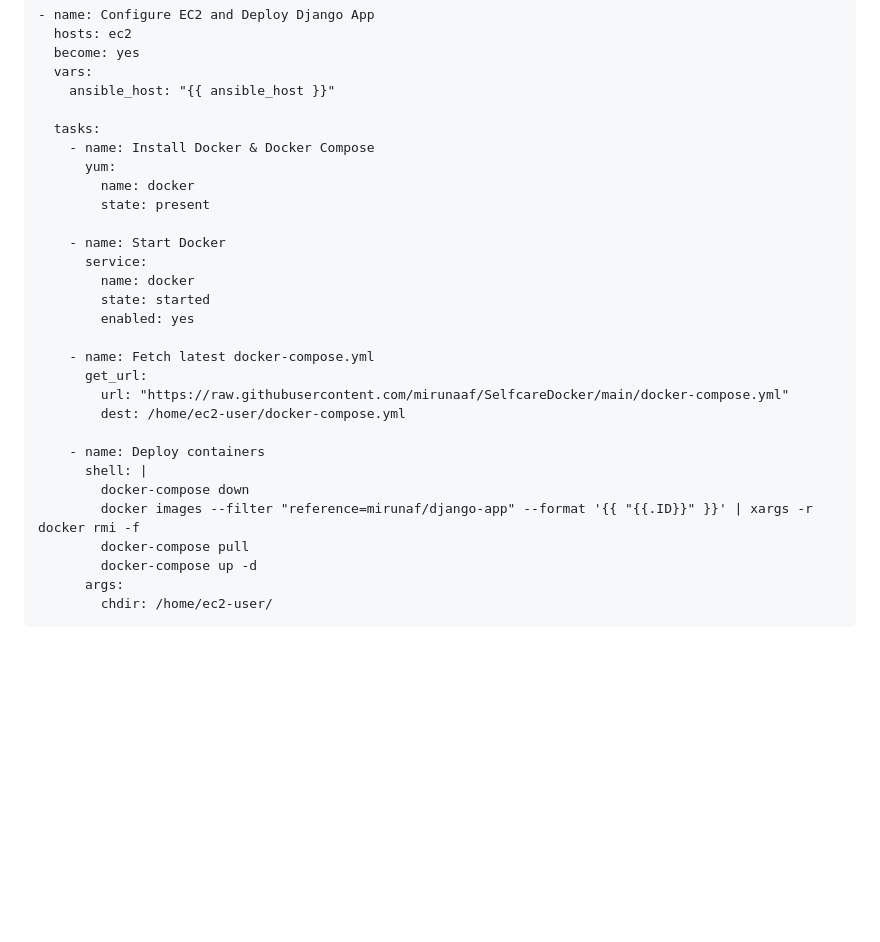
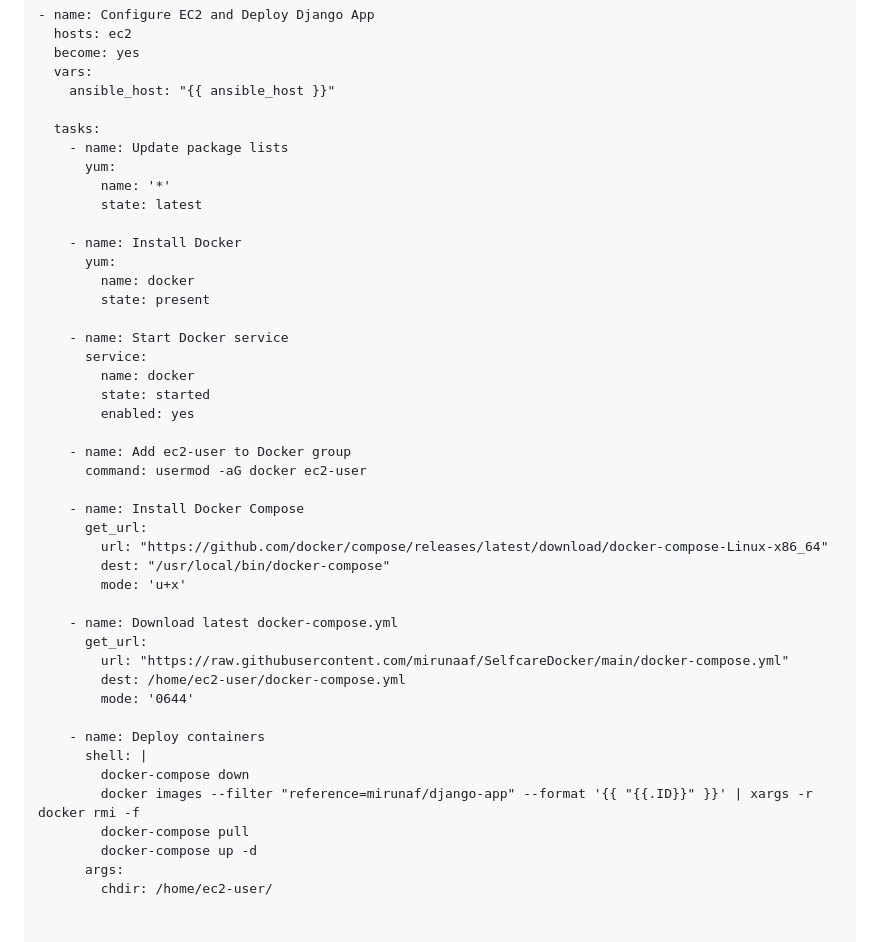
Before and after one commit to mirunaaf/SelfcareDocker, a Markdown page: README-CI-CD/README-CI-CD.md, the part around the change. Drawn GitHub-style; blank space fills up the shorter version.

Commit message:
readme ci-cd edit

````diff
--- a/README-CI-CD/README-CI-CD.md
+++ b/README-CI-CD/README-CI-CD.md
@@ -179,21 +179,36 @@ The Ansible playbook automates the setup and deployment of the Django applicatio
     ansible_host: "{{ ansible_host }}"
 
   tasks:
-    - name: Install Docker & Docker Compose
+    - name: Update package lists
+      yum:
+        name: '*'
+        state: latest
+
+    - name: Install Docker
       yum:
         name: docker
         state: present
 
-    - name: Start Docker
+    - name: Start Docker service
       service:
         name: docker
         state: started
         enabled: yes
 
-    - name: Fetch latest docker-compose.yml
+    - name: Add ec2-user to Docker group
+      command: usermod -aG docker ec2-user
+
+    - name: Install Docker Compose
+      get_url:
+        url: "https://github.com/docker/compose/releases/latest/download/docker-compose-Linux-x86_64"
+        dest: "/usr/local/bin/docker-compose"
+        mode: 'u+x'
+
+    - name: Download latest docker-compose.yml
       get_url:
         url: "https://raw.githubusercontent.com/mirunaaf/SelfcareDocker/main/docker-compose.yml"
         dest: /home/ec2-user/docker-compose.yml
+        mode: '0644'
 
     - name: Deploy containers
       shell: |
@@ -203,4 +218,3 @@ The Ansible playbook automates the setup and deployment of the Django applicatio
         docker-compose up -d
       args:
         chdir: /home/ec2-user/
-```
````
